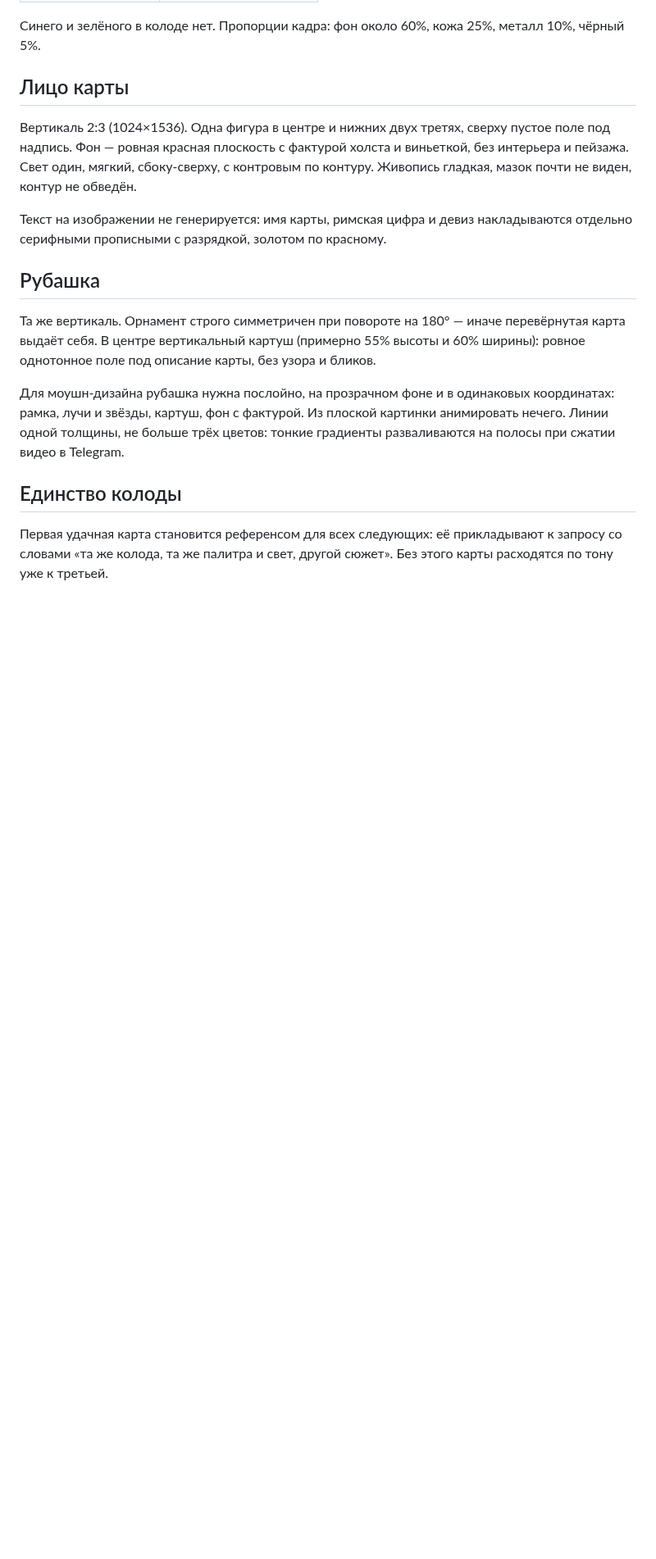
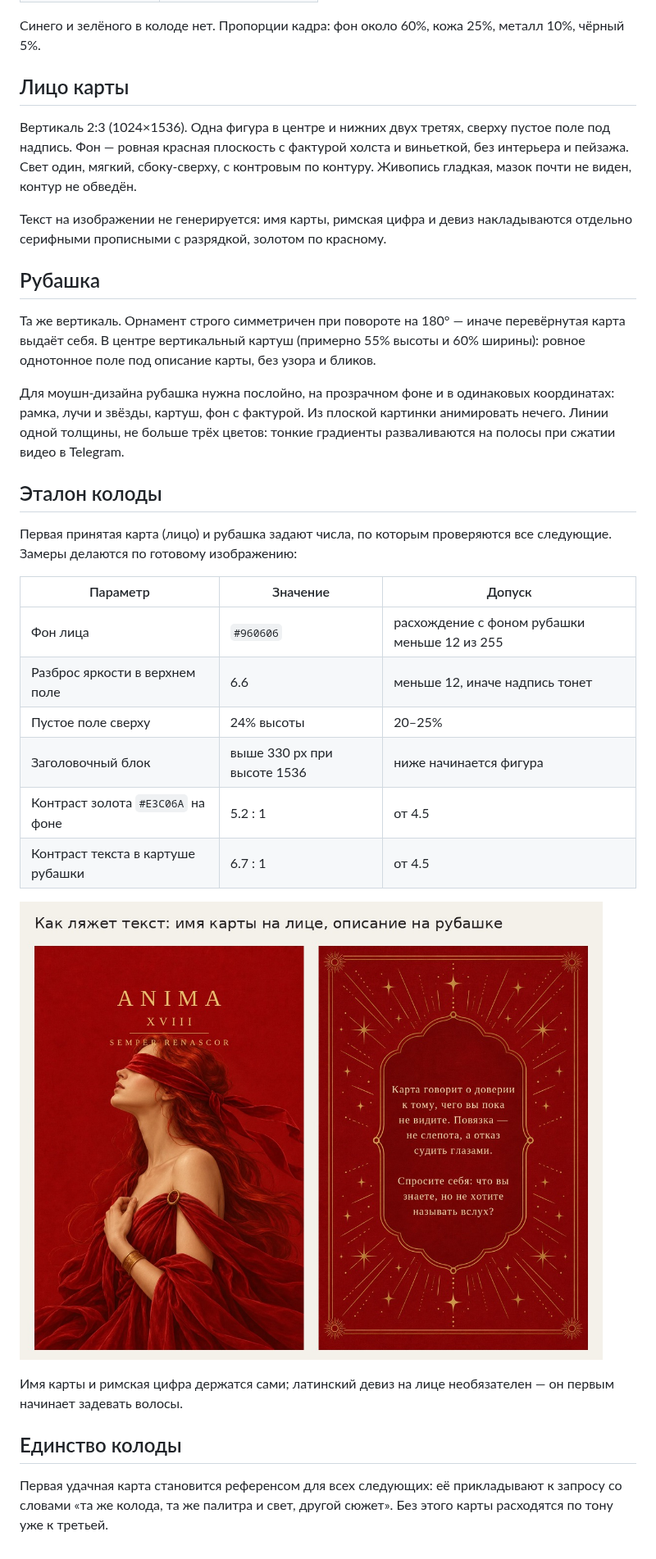
Before and after one commit to e4e4ulin-oss/tarot-bot, a Markdown page: docs/design/cards.md, the part around the change. Shown at 82% size. Rendered like a GitHub page; pictures changed too: docs/design/card-typography.jpg (added); blank space fills up the shorter version.

Commit message:
Write down the deck's reference numbers, and settle a flaky test
The first accepted card and the back now define measurable limits — background
within 12 of the back's, an empty top quarter, the title above 330px — so a
later card can be checked instead of eyeballed. A mock-up of the typography on
both sides sits next to them.

The reversed-card test also asserted that the upright image was absent from the
shared cache, which a neighbouring test drawing the same card could fill. It now
only asserts what it wrote itself; fifteen consecutive runs are clean.

Co-Authored-By: Claude Opus 5 <noreply@anthropic.com>
Claude-Session: https://claude.ai/code/session_018qVN81Lxu41qxfS4FofNry

```diff
--- a/docs/design/cards.md
+++ b/docs/design/cards.md
@@ -43,6 +43,25 @@
 анимировать нечего. Линии одной толщины, не больше трёх цветов: тонкие градиенты
 разваливаются на полосы при сжатии видео в Telegram.
 
+## Эталон колоды
+
+Первая принятая карта (лицо) и рубашка задают числа, по которым проверяются все
+следующие. Замеры делаются по готовому изображению:
+
+| Параметр | Значение | Допуск |
+| --- | --- | --- |
+| Фон лица | `#960606` | расхождение с фоном рубашки меньше 12 из 255 |
+| Разброс яркости в верхнем поле | 6.6 | меньше 12, иначе надпись тонет |
+| Пустое поле сверху | 24% высоты | 20–25% |
+| Заголовочный блок | выше 330 px при высоте 1536 | ниже начинается фигура |
+| Контраст золота `#E3C06A` на фоне | 5.2 : 1 | от 4.5 |
+| Контраст текста в картуше рубашки | 6.7 : 1 | от 4.5 |
+
+![Как ложится текст](card-typography.jpg)
+
+Имя карты и римская цифра держатся сами; латинский девиз на лице необязателен —
+он первым начинает задевать волосы.
+
 ## Единство колоды
 
 Первая удачная карта становится референсом для всех следующих: её прикладывают
```
Also changed, not shown: 1 other file.
